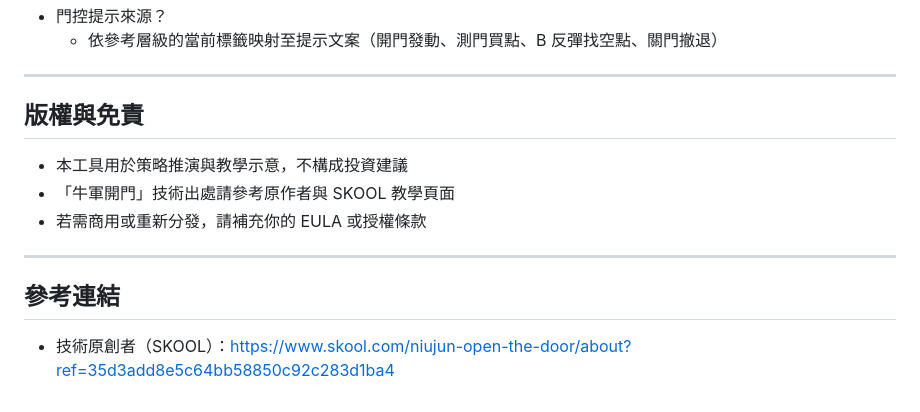
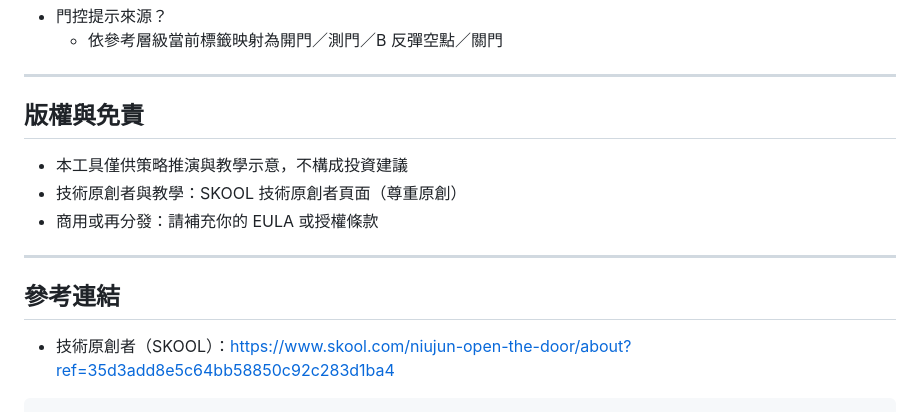
Before and after one commit to sandplayshop/macdtrading, a Markdown page: README.md, the part around one of its changes. GitHub-like rendering.

````diff
--- a/README.md
+++ b/README.md
@@ -134,16 +140,17 @@
 - 門控提示來源？
-  - 依參考層級的當前標籤映射至提示文案（開門發動、測門買點、B 反彈找空點、關門撤退）
+  - 依參考層級當前標籤映射為開門／測門／B 反彈空點／關門
 
 ---
 
 ## 版權與免責
 
-- 本工具用於策略推演與教學示意，不構成投資建議
-- 「牛軍開門」技術出處請參考原作者與 SKOOL 教學頁面
-- 若需商用或重新分發，請補充你的 EULA 或授權條款
+- 本工具僅供策略推演與教學示意，不構成投資建議
+- 技術原創者與教學：SKOOL 技術原創者頁面（尊重原創）
+- 商用或再分發：請補充你的 EULA 或授權條款
 
 ---
 
 ## 參考連結
 
 - 技術原創者（SKOOL）：https://www.skool.com/niujun-open-the-door/about?ref=35d3add8e5c64bb58850c92c283d1ba4
+```
````
Also changed, not shown: other parts of README.md (+85 -79 lines).
